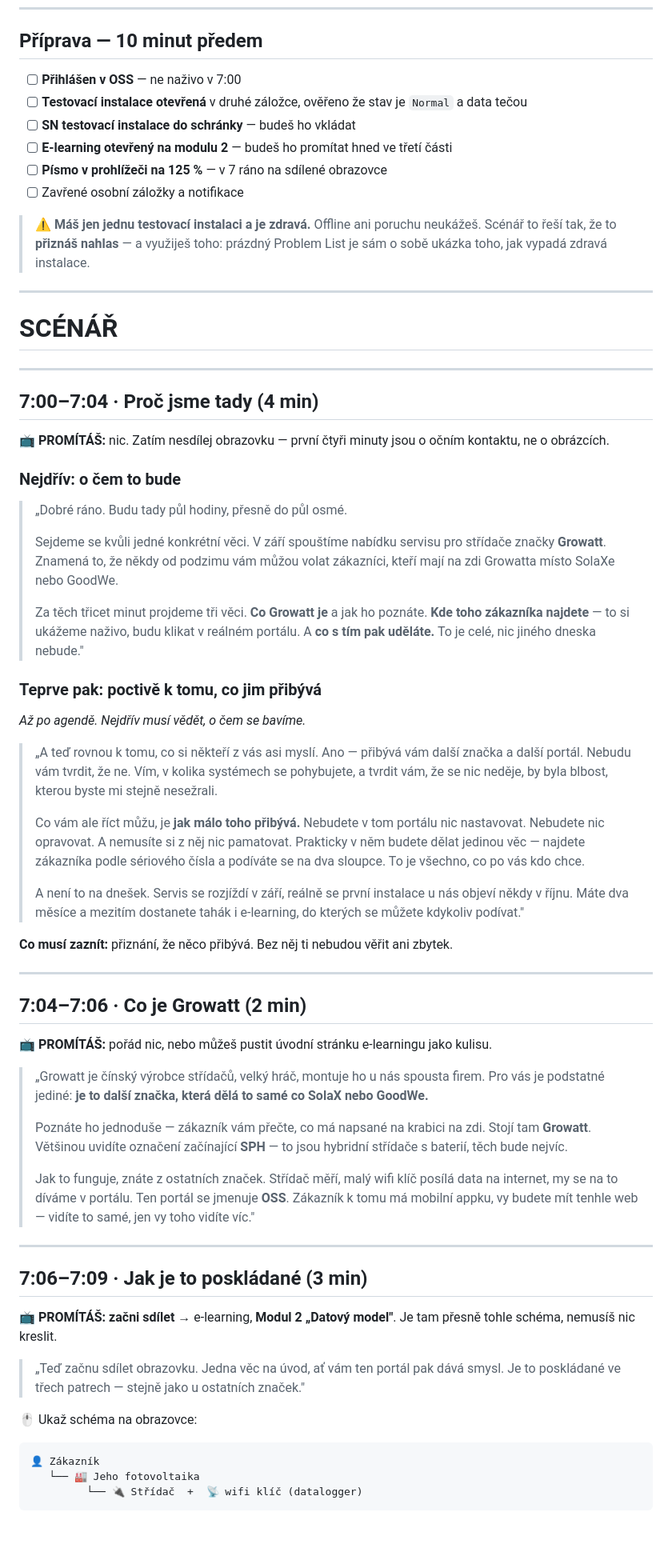
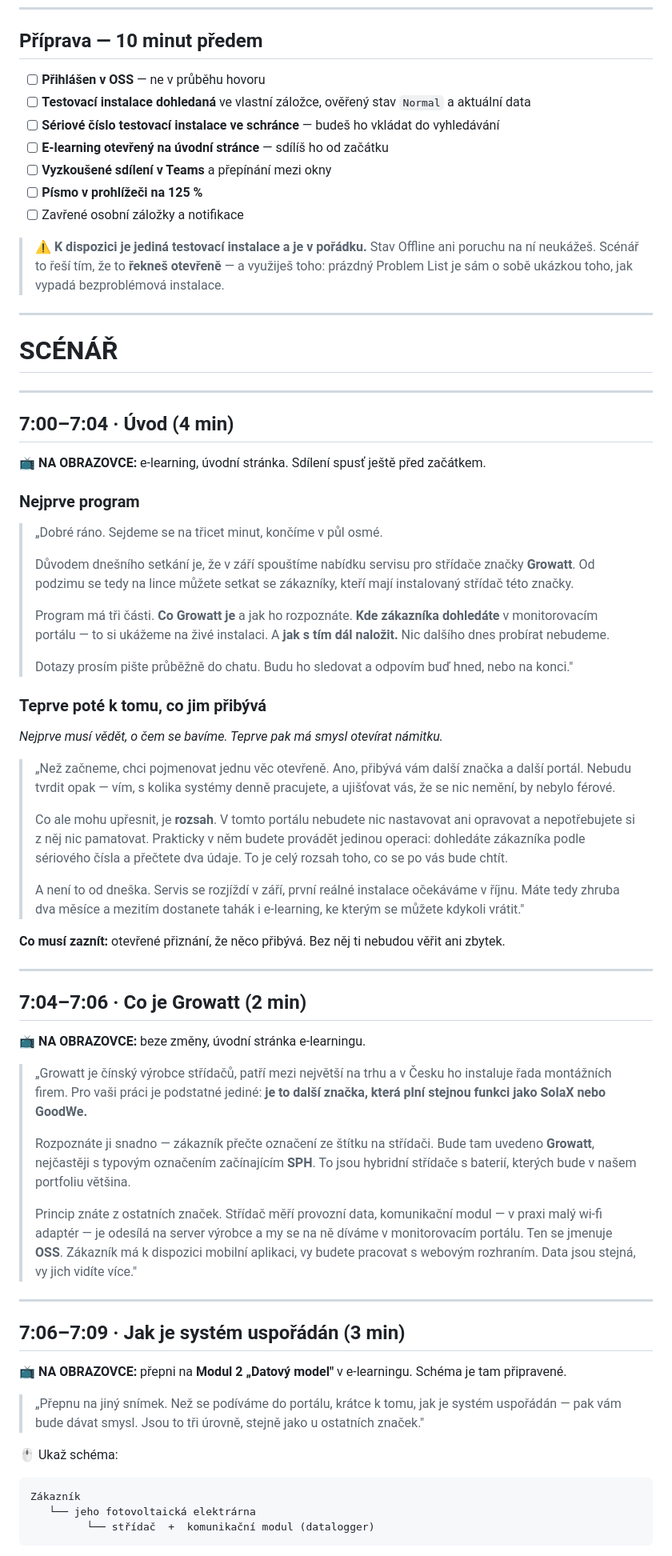
Before and after one commit to LukasValco/growatt-oss-skoleni, a Markdown page: SKOLENI-30-MIN.md, the part around one of its changes. Shown at 80% size. GitHub-like rendering; blank space fills up the shorter version.

````diff
--- a/SKOLENI-30-MIN.md
+++ b/SKOLENI-30-MIN.md
@@ -60,14 +71,15 @@ Ukazuj klidně víc, než si zapamatují. Cílem je, aby to **jednou viděli** a
 
 ## Příprava — 10 minut předem
 
-- [ ] **Přihlášen v OSS** — ne naživo v 7:00
-- [ ] **Testovací instalace otevřená** v druhé záložce, ověřeno že stav je `Normal` a data tečou
-- [ ] **SN testovací instalace do schránky** — budeš ho vkládat
-- [ ] **E-learning otevřený na modulu 2** — budeš ho promítat hned ve třetí části
-- [ ] **Písmo v prohlížeči na 125 %** — v 7 ráno na sdílené obrazovce
+- [ ] **Přihlášen v OSS** — ne v průběhu hovoru
+- [ ] **Testovací instalace dohledaná** ve vlastní záložce, ověřený stav `Normal` a aktuální data
+- [ ] **Sériové číslo testovací instalace ve schránce** — budeš ho vkládat do vyhledávání
+- [ ] **E-learning otevřený na úvodní stránce** — sdílíš ho od začátku
+- [ ] **Vyzkoušené sdílení v Teams** a přepínání mezi okny
+- [ ] **Písmo v prohlížeči na 125 %**
 - [ ] Zavřené osobní záložky a notifikace
 
-> ⚠️ **Máš jen jednu testovací instalaci a je zdravá.** Offline ani poruchu neukážeš. Scénář to řeší tak, že to **přiznáš nahlas** — a využiješ toho: prázdný Problem List je sám o sobě ukázka toho, jak vypadá zdravá instalace.
+> ⚠️ **K dispozici je jediná testovací instalace a je v pořádku.** Stav Offline ani poruchu na ní neukážeš. Scénář to řeší tím, že to **řekneš otevřeně** — a využiješ toho: prázdný Problem List je sám o sobě ukázkou toho, jak vypadá bezproblémová instalace.
 
 ---
 
@@ -75,55 +87,57 @@ Ukazuj klidně víc, než si zapamatují. Cílem je, aby to **jednou viděli** a
 
 ---
 
-## 7:00–7:04 · Proč jsme tady (4 min)
+## 7:00–7:04 · Úvod (4 min)
 
-📺 **PROMÍTÁŠ:** nic. Zatím nesdílej obrazovku — první čtyři minuty jsou o očním kontaktu, ne o obrázcích.
+📺 **NA OBRAZOVCE:** e-learning, úvodní stránka. Sdílení spusť ještě před začátkem.
 
-### Nejdřív: o čem to bude
+### Nejprve program
 
-> „Dobré ráno. Budu tady půl hodiny, přesně do půl osmé.
+> „Dobré ráno. Sejdeme se na třicet minut, končíme v půl osmé.
 >
-> Sejdeme se kvůli jedné konkrétní věci. V září spouštíme nabídku servisu pro střídače značky **Growatt**. Znamená to, že někdy od podzimu vám můžou volat zákazníci, kteří mají na zdi Growatta místo SolaXe nebo GoodWe.
+> Důvodem dnešního setkání je, že v září spouštíme nabídku servisu pro střídače značky **Growatt**. Od podzimu se tedy na lince můžete setkat se zákazníky, kteří mají instalovaný střídač této značky.
 >
-> Za těch třicet minut projdeme tři věci. **Co Growatt je** a jak ho poznáte. **Kde toho zákazníka najdete** — to si ukážeme naživo, budu klikat v reálném portálu. A **co s tím pak uděláte.** To je celé, nic jiného dneska nebude."
+> Program má tři části. **Co Growatt je** a jak ho rozpoznáte. **Kde zákazníka dohledáte** v monitorovacím portálu — to si ukážeme na živé instalaci. A **jak s tím dál naložit.** Nic dalšího dnes probírat nebudeme.
+>
+> Dotazy prosím pište průběžně do chatu. Budu ho sledovat a odpovím buď hned, nebo na konci."
 
-### Teprve pak: poctivě k tomu, co jim přibývá
+### Teprve poté k tomu, co jim přibývá
 
-*Až po agendě. Nejdřív musí vědět, o čem se bavíme.*
+*Nejprve musí vědět, o čem se bavíme. Teprve pak má smysl otevírat námitku.*
 
-> „A teď rovnou k tomu, co si někteří z vás asi myslí. Ano — přibývá vám další značka a další portál. Nebudu vám tvrdit, že ne. Vím, v kolika systémech se pohybujete, a tvrdit vám, že se nic neděje, by byla blbost, kterou byste mi stejně nesežrali.
+> „Než začneme, chci pojmenovat jednu věc otevřeně. Ano, přibývá vám další značka a další portál. Nebudu tvrdit opak — vím, s kolika systémy denně pracujete, a ujišťovat vás, že se nic nemění, by nebylo férové.
 >
-> Co vám ale říct můžu, je **jak málo toho přibývá.** Nebudete v tom portálu nic nastavovat. Nebudete nic opravovat. A nemusíte si z něj nic pamatovat. Prakticky v něm budete dělat jedinou věc — najdete zákazníka podle sériového čísla a podíváte se na dva sloupce. To je všechno, co po vás kdo chce.
+> Co ale mohu upřesnit, je **rozsah**. V tomto portálu nebudete nic nastavovat ani opravovat a nepotřebujete si z něj nic pamatovat. Prakticky v něm budete provádět jedinou operaci: dohledáte zákazníka podle sériového čísla a přečtete dva údaje. To je celý rozsah toho, co se po vás bude chtít.
 >
-> A není to na dnešek. Servis se rozjíždí v září, reálně se první instalace u nás objeví někdy v říjnu. Máte dva měsíce a mezitím dostanete tahák i e-learning, do kterých se můžete kdykoliv podívat."
+> A není to od dneška. Servis se rozjíždí v září, první reálné instalace očekáváme v říjnu. Máte tedy zhruba dva měsíce a mezitím dostanete tahák i e-learning, ke kterým se můžete kdykoli vrátit."
 
-**Co musí zaznít:** přiznání, že něco přibývá. Bez něj ti nebudou věřit ani zbytek.
+**Co musí zaznít:** otevřené přiznání, že něco přibývá. Bez něj ti nebudou věřit ani zbytek.
 
 ---
 
 ## 7:04–7:06 · Co je Growatt (2 min)
 
-📺 **PROMÍTÁŠ:** pořád nic, nebo můžeš pustit úvodní stránku e-learningu jako kulisu.
+📺 **NA OBRAZOVCE:** beze změny, úvodní stránka e-learningu.
 
-> „Growatt je čínský výrobce střídačů, velký hráč, montuje ho u nás spousta firem. Pro vás je podstatné jediné: **je to další značka, která dělá to samé co SolaX nebo GoodWe.**
+> „Growatt je čínský výrobce střídačů, patří mezi největší na trhu a v Česku ho instaluje řada montážních firem. Pro vaši práci je podstatné jediné: **je to další značka, která plní stejnou funkci jako SolaX nebo GoodWe.**
 >
-> Poznáte ho jednoduše — zákazník vám přečte, co má napsané na krabici na zdi. Stojí tam **Growatt**. Většinou uvidíte označení začínající **SPH** — to jsou hybridní střídače s baterií, těch bude nejvíc.
+> Rozpoznáte ji snadno — zákazník přečte označení ze štítku na střídači. Bude tam uvedeno **Growatt**, nejčastěji s typovým označením začínajícím **SPH**. To jsou hybridní střídače s baterií, kterých bude v našem portfoliu většina.
 >
-> Jak to funguje, znáte z ostatních značek. Střídač měří, malý wifi klíč posílá data na internet, my se na to díváme v portálu. Ten portál se jmenuje **OSS**. Zákazník k tomu má mobilní appku, vy budete mít tenhle web — vidíte to samé, jen vy toho vidíte víc."
+> Princip znáte z ostatních značek. Střídač měří provozní data, komunikační modul — v praxi malý wi-fi adaptér — je odesílá na server výrobce a my se na ně díváme v monitorovacím portálu. Ten se jmenuje **OSS**. Zákazník má k dispozici mobilní aplikaci, vy budete pracovat s webovým rozhraním. Data jsou stejná, vy jich vidíte více."
 
 ---
 
-## 7:06–7:09 · Jak je to poskládané (3 min)
+## 7:06–7:09 · Jak je systém uspořádán (3 min)
 
-📺 **PROMÍTÁŠ:** **začni sdílet** → e-learning, **Modul 2 „Datový model"**. Je tam přesně tohle schéma, nemusíš nic kreslit.
+📺 **NA OBRAZOVCE:** přepni na **Modul 2 „Datový model"** v e-learningu. Schéma je tam připravené.
 
-> „Teď začnu sdílet obrazovku. Jedna věc na úvod, ať vám ten portál pak dává smysl. Je to poskládané ve třech patrech — stejně jako u ostatních značek."
+> „Přepnu na jiný snímek. Než se podíváme do portálu, krátce k tomu, jak je systém uspořádán — pak vám bude dávat smysl. Jsou to tři úrovně, stejně jako u ostatních značek."
 
-🖱 Ukaž schéma na obrazovce:
+🖱 Ukaž schéma:
 
 ```
-👤 Zákazník
-   └── 🏭 Jeho fotovoltaika
-         └── 🔌 Střídač  +  📡 wifi klíč (datalogger)
+Zákazník
+   └── jeho fotovoltaická elektrárna
+         └── střídač  +  komunikační modul (datalogger)
 ```
 
````
Also changed, not shown: other parts of SKOLENI-30-MIN.md (+129 -115 lines).
